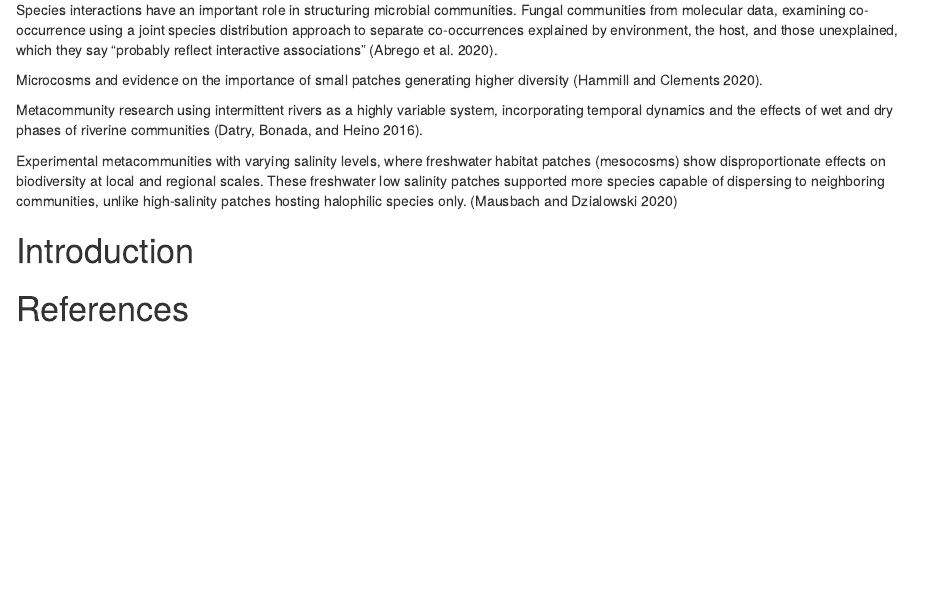
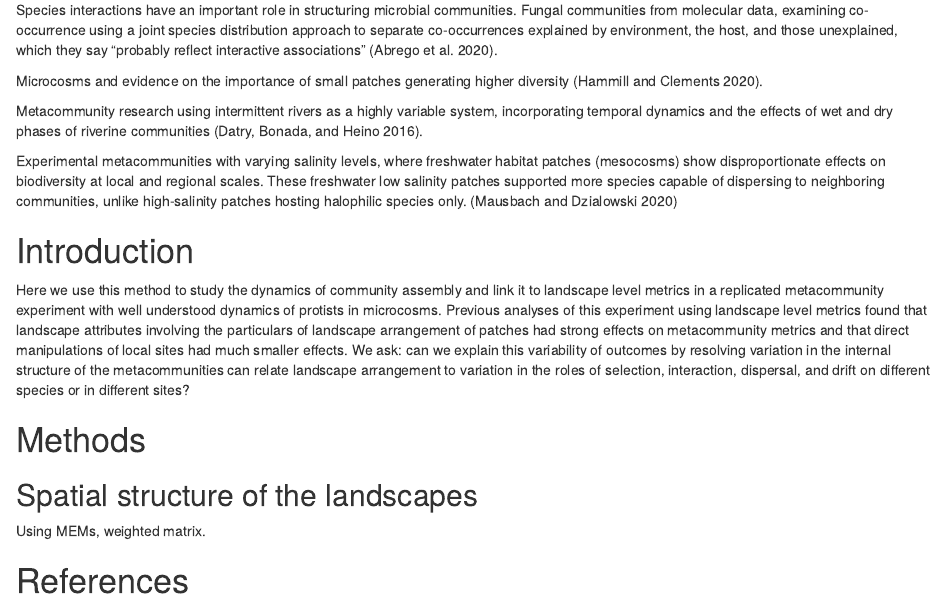
Before and after one commit to javirudolph/hmscProtists, an R Markdown document (paper/rudolph_ch3.Rmd): the page in a window 1100 px wide, from 1450 px down before the commit and from 1530 px down after it, so that both start at the same text. Rendered offline with R 4.5, knitr and Pandoc, with nearby package versions; some code elsewhere in the file could not run offline.

Commit message:
Change formatting

```diff
--- a/paper/rudolph_ch3.Rmd
+++ b/paper/rudolph_ch3.Rmd
@@ -71,5 +75,12 @@ Experimental metacommunities with varying salinity levels, where freshwater habi
 
 # Introduction
 
+Here we use this method to study the dynamics of community assembly and link it to landscape level metrics in a replicated metacommunity experiment with well understood dynamics of protists in microcosms.   Previous analyses of this experiment using landscape level metrics found that landscape attributes involving the particulars of landscape arrangement of patches had strong effects on metacommunity metrics and that direct manipulations of local sites had much smaller effects.  We ask: can we explain this variability of outcomes by resolving variation in the internal structure of the metacommunities can relate landscape arrangement to variation in the roles of selection, interaction, dispersal, and drift on different species or in different sites?
+
+
+# Methods
+## Spatial structure of the landscapes
+Using MEMs, weighted matrix.
+
 
 # References
```
Also changed, not shown: paper/rudolph_ch3.Rmd (4 more changed lines), 1 other file.
